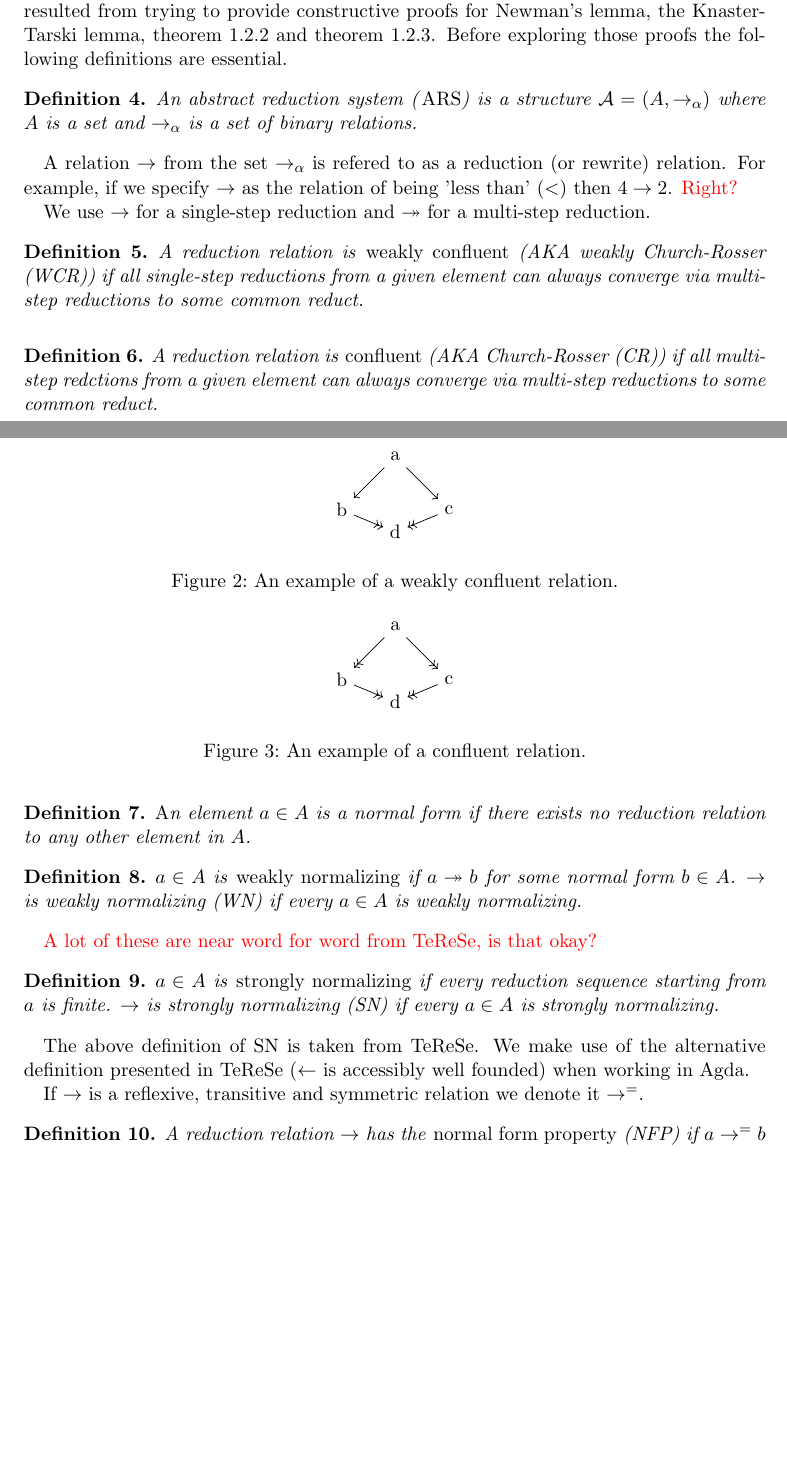
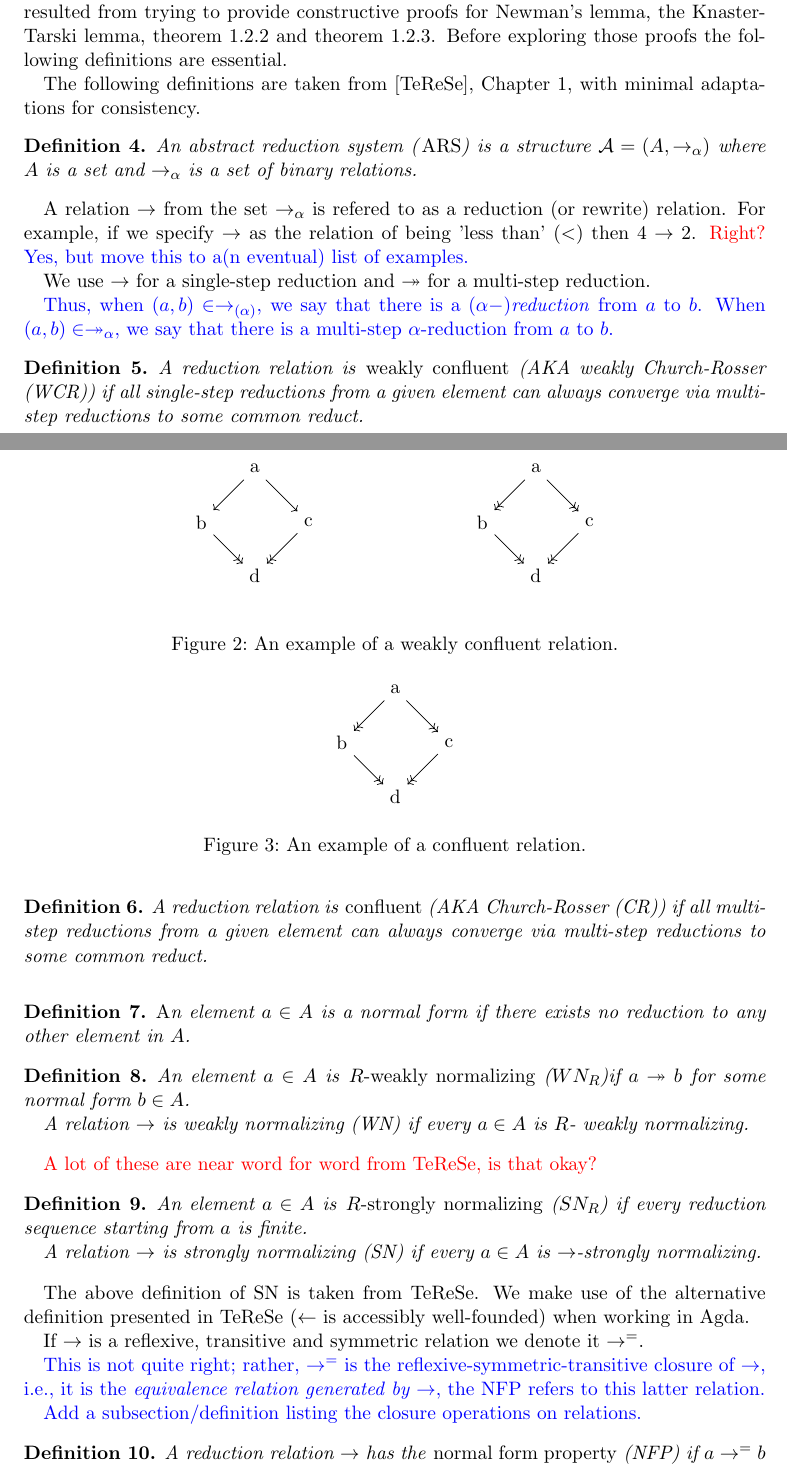
Before and after one commit to DrPolonsky/LAM, a LaTeX document (Relations/Report.tex): two parts of pages 3 and 4 of 8 before the commit and two parts of pages 3 and 4 of 9 after it, joined at a grey line, cut so that both start at the same text, the shorter picture padded with empty space. Compiled offline with pdfLaTeX.

```diff
--- a/Relations/Report.tex
+++ b/Relations/Report.tex
@@ -115,24 +115,35 @@
 Could talk here about omega bounded stuff too!}
 
 The most interesting work we have carried out in investigating Chapter 1 of TeReSe has resulted from trying to provide constructive proofs for Newman's lemma, the Knaster-Tarski lemma, theorem 1.2.2 and theorem 1.2.3. Before exploring those proofs the following definitions are essential.
+
+
+The following definitions are taken from [TeReSe], Chapter 1,
+with minimal adaptations for consistency.
+
 \begin{dfn}
   An abstract reduction system (\emph{ARS}) is a structure $\mathcal{A} = (A, \to_\alpha)$ where $A$ is a set and $\to_\alpha$ is a set of binary relations.
 \end{dfn}
 A relation $\to$ from the set $\to_\alpha$ is refered to as a reduction (or rewrite) relation. For example, if we specify $\to$ as the relation of being 'less than' ($<$) then $4 \to 2$. \textcolor{red}{Right?}
+\apcomment{Yes, but move this to a(n eventual) list of examples.}
 
 We use $\to$ for a single-step reduction and $\tto$ for a multi-step reduction.
+
+\apcomment{Thus, when $(a,b) \in \to_{(\alpha)}$, we say that there is a
+\emph{$(\alpha-)$reduction} from $a$ to $b$.
+When $(a,b) \in \tto_\alpha$, we say that there is a multi-step $\alpha$-reduction
+from $a$ to $b$.}
 
 \begin{dfn}
     A reduction relation is \emph{weakly confluent} (AKA weakly Church-Rosser (WCR)) if all single-step reductions from a given element can always converge via multi-step reductions to some common reduct.
 \end{dfn}
 \begin{figure}[h]
   \centering
-  \begin{tikzpicture}[node distance=1.5cm, auto]
+\[  \begin{tikzpicture}[node distance=1.5cm, auto]
     % Nodes
     \node (top) {a};
     \node (left) [below left of=top] {b};
     \node (right) [below right of=top] {c};
-    \node (bottom) [below of=top] {d};
+    \node (bottom) [below right of=left] {d};
 
     % Arrows
     \draw[->] (top) -- (left);
@@ -140,11 +151,26 @@
     \draw[->>] (left) -- (bottom);
     \draw[->>] (right) -- (bottom);
 \end{tikzpicture}
+\hspace{3cm}
+\begin{tikzpicture}[node distance=1.5cm, auto]
+  % Nodes
+  \node (top) {a};
+  \node (left) [below left of=top] {b};
+  \node (right) [below right of=top] {c};
+  \node (bottom) [below right of=left] {d};
+
+  % Arrows
+  \draw[->>] (top) -- (left);
+  \draw[->>] (top) -- (right);
+  \draw[->>] (left) -- (bottom);
+  \draw[->>] (right) -- (bottom);
+\end{tikzpicture}
+\]
 \caption{An example of a weakly confluent relation.}
 \end{figure}
 
 \begin{dfn}
-  A reduction relation is \emph{confluent} (AKA Church-Rosser (CR)) if all multi-step redctions from a given element can always converge via multi-step reductions to some common reduct.
+  A reduction relation is \emph{confluent} (AKA Church-Rosser (CR)) if all multi-step reductions from a given element can always converge via multi-step reductions to some common reduct.
 \end{dfn}
     \begin{figure}
       \centering
@@ -153,7 +179,7 @@
         \node (top) {a};
         \node (left) [below left of=top] {b};
         \node (right) [below right of=top] {c};
-        \node (bottom) [below of=top] {d};
+        \node (bottom) [below right of=left] {d};
 
         % Arrows
         \draw[->>] (top) -- (left);
@@ -165,23 +191,30 @@
     \end{figure}
 
 \begin{dfn}
-  \emph An element $a \in A$ is a {normal form} if there exists no reduction relation to any other element in $A$.
+  \emph An element $a \in A$ is a {normal form} if there exists no reduction to any other element in $A$.
 \end{dfn}
 
 \begin{dfn}
-  $a \in A$ is \emph{weakly normalizing} if $a \tto b$ for some normal form $b \in A$.
-  $\to$ is weakly normalizing (WN) if every $a \in A$ is weakly normalizing.
+  An element $a \in A$ is \emph{$R$-weakly normalizing} ($WN_{R}$)if $a \tto b$ for some normal form $b \in A$.
+
+  A relation $\to$ is weakly normalizing (WN) if every $a \in A$ is $R$- weakly normalizing.
 \end{dfn}
 \sacomment{A lot of these are near word for word from TeReSe, is that okay?}
 
 \begin{dfn}
-  $a \in A$ is \emph{strongly normalizing} if every reduction sequence starting from $a$ is finite. $\to$ is strongly normalizing (SN) if every
-  $a \in A$ is strongly normalizing.
+  An element $a \in A$ is \emph{$R$-strongly normalizing} ($SN_R$) if every reduction sequence starting from $a$ is finite.
+
+  A relation $\to$ is strongly normalizing (SN) if every
+  $a \in A$ is $\to$-strongly normalizing.
 \end{dfn}
 
-The above definition of SN is taken from TeReSe. We make use of the alternative definition presented in TeReSe ($\leftarrow$ is accessibly well founded) when working in Agda.
+The above definition of SN is taken from TeReSe. We make use of the alternative definition presented in TeReSe ($\leftarrow$ is accessibly well-founded) when working in Agda.
 
 If $\to$ is a reflexive, transitive and symmetric relation we denote it $\to^=$.
+
+\apcomment{This is not quite right; rather, $\to^=$ is the reflexive-symmetric-transitive closure of $\to$, i.e., it is the \emph{equivalence relation generated by $\to$}, the NFP refers to this latter relation.}
+
+\apcomment{Add a subsection/definition listing the closure operations on relations.}
 
 \begin{dfn}
   A reduction relation $\to$ has the \emph{normal form property} (NFP) if
@@ -251,3 +289,2 @@
 
 \begin{dfn}
-  $\to$ has the \emph{recurrence property} (RP) if there is an increasing sequence $f$ in $A$ with an $\omega$-bound and
```
Also changed, not shown: Relations/notes.tex (+11 -0 lines), Relations/Report.tex (19 more changed lines), 1 other file.
